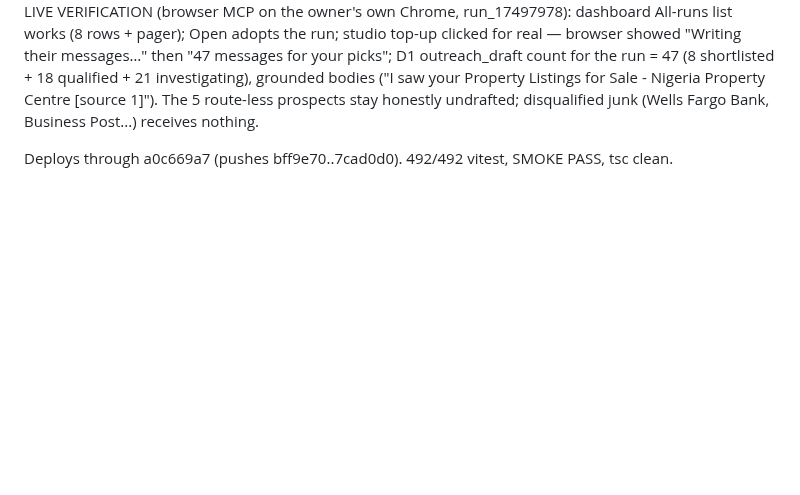
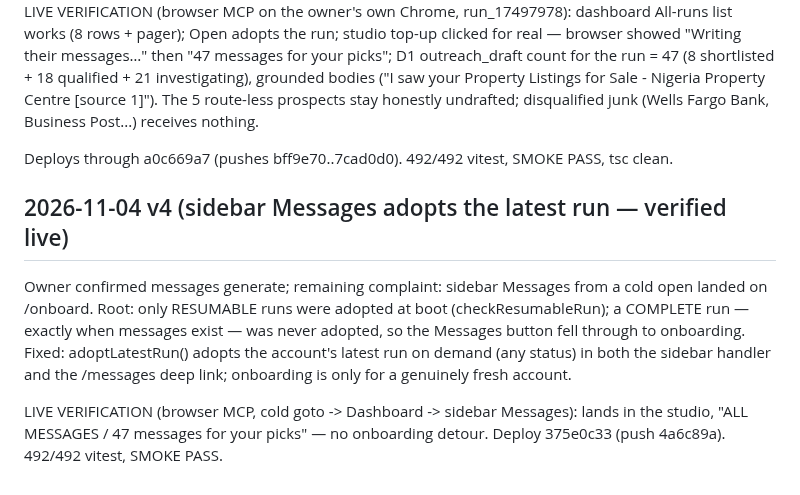
Before and after one commit to arinafoodshq/prospect-research, a Markdown page: progress.md, the part around the change. GitHub-like rendering; blank space fills up the shorter version.

Commit message:
progress: sidebar messages adoption verified live

```diff
--- a/progress.md
+++ b/progress.md
@@ -2541,3 +2541,17 @@ junk (Wells Fargo Bank, Business Post...) receives nothing.
 
 Deploys through a0c669a7 (pushes bff9e70..7cad0d0). 492/492 vitest, SMOKE
 PASS, tsc clean.
+## 2026-11-04 v4 (sidebar Messages adopts the latest run — verified live)
+
+Owner confirmed messages generate; remaining complaint: sidebar Messages
+from a cold open landed on /onboard. Root: only RESUMABLE runs were
+adopted at boot (checkResumableRun); a COMPLETE run — exactly when
+messages exist — was never adopted, so the Messages button fell through
+to onboarding. Fixed: adoptLatestRun() adopts the account's latest run on
+demand (any status) in both the sidebar handler and the /messages deep
+link; onboarding is only for a genuinely fresh account.
+
+LIVE VERIFICATION (browser MCP, cold goto -> Dashboard -> sidebar
+Messages): lands in the studio, "ALL MESSAGES / 47 messages for your
+picks" — no onboarding detour. Deploy 375e0c33 (push 4a6c89a). 492/492
+vitest, SMOKE PASS.
```
